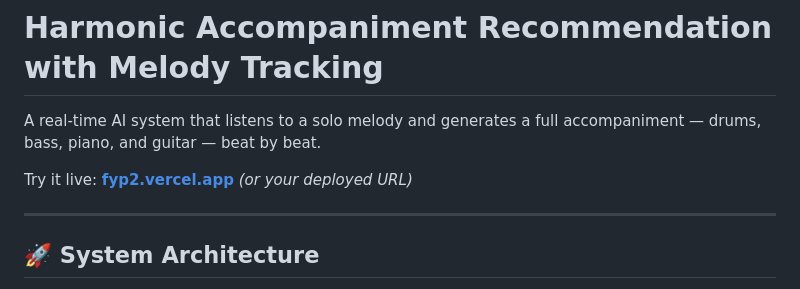
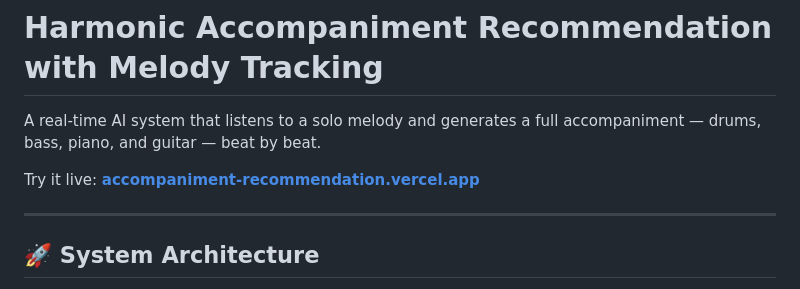
Before and after one commit to benedictlouie/accompaniment-recommendation, a Markdown page: README.md, the part around the change. GitHub-like rendering.

```diff
--- a/README.md
+++ b/README.md
@@ -2,7 +2,7 @@
 
 A real-time AI system that listens to a solo melody and generates a full accompaniment — drums, bass, piano, and guitar — beat by beat.
 
-Try it live: **[fyp2.vercel.app](https://fyp2.vercel.app)** *(or your deployed URL)*
+Try it live: **[accompaniment-recommendation.vercel.app](https://accompaniment-recommendation.vercel.app)**
 
 ---
 
```
